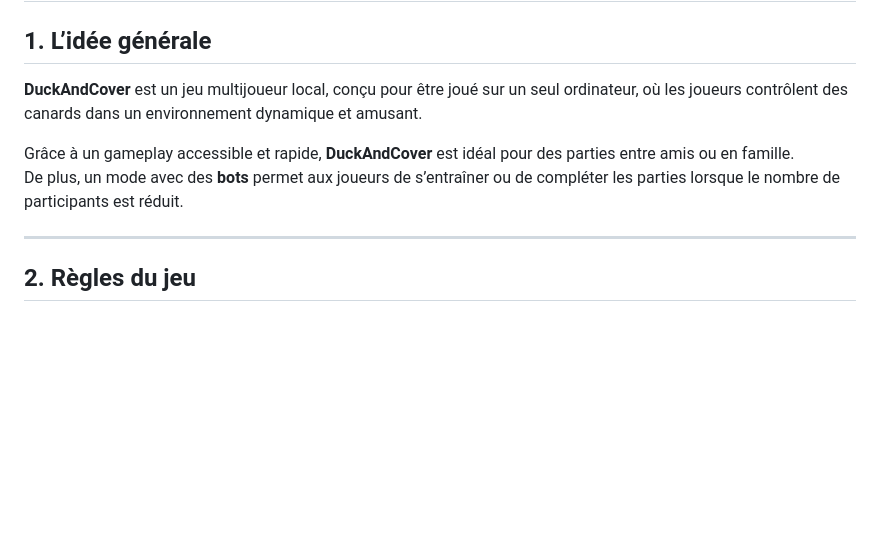
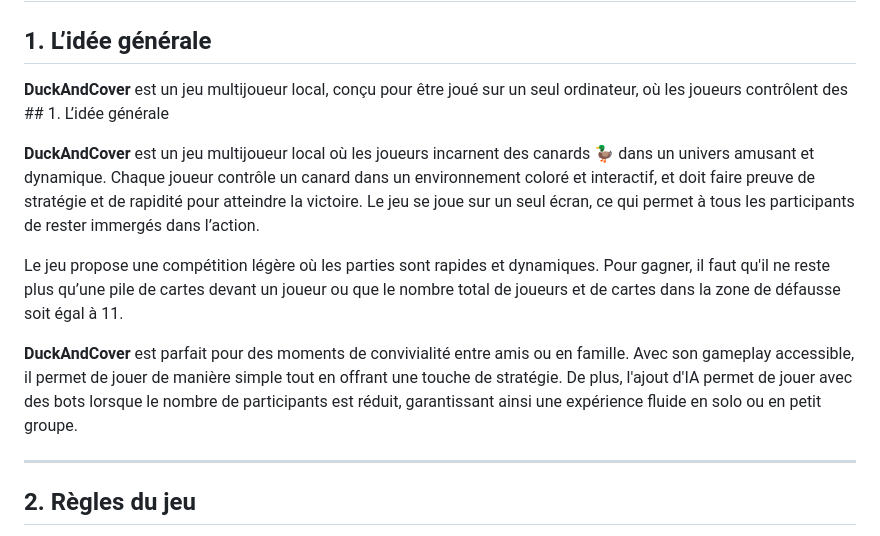
Before and after one commit to exosky12/DuckAndCover, a Markdown page: Documentation/contexte.md, the part around the change. GitHub-like rendering; blank space fills up the shorter version.

Commit message:
Mise à jour de 'Documentation/contexte.md'

```diff
--- a/Documentation/contexte.md
+++ b/Documentation/contexte.md
@@ -1,11 +1,14 @@
 # Contexte du Jeu DuckAndCover
 
 ## 1. L’idée générale
-**DuckAndCover** est un jeu multijoueur local, conçu pour être joué sur un seul ordinateur, où les joueurs contrôlent des canards dans un environnement dynamique et amusant.
+**DuckAndCover** est un jeu multijoueur local, conçu pour être joué sur un seul ordinateur, où les joueurs contrôlent des ## 1. L’idée générale
 
+**DuckAndCover** est un jeu multijoueur local où les joueurs incarnent des canards 🦆 dans un univers amusant et dynamique. Chaque joueur contrôle un canard dans un environnement coloré et interactif, et doit faire preuve de stratégie et de rapidité pour atteindre la victoire. Le jeu se joue sur un seul écran, ce qui permet à tous les participants de rester immergés dans l’action.
 
-Grâce à un gameplay accessible et rapide, **DuckAndCover** est idéal pour des parties entre amis ou en famille.
-De plus, un mode avec des **bots** permet aux joueurs de s’entraîner ou de compléter les parties lorsque le nombre de participants est réduit.
+Le jeu propose une compétition légère où les parties sont rapides et dynamiques. Pour gagner, il faut qu'il ne reste plus qu’une pile de cartes devant un joueur ou que le nombre total de joueurs et de cartes dans la zone de défausse soit égal à 11.
+
+**DuckAndCover** est parfait pour des moments de convivialité entre amis ou en famille. Avec son gameplay accessible, il permet de jouer de manière simple tout en offrant une touche de stratégie. De plus, l'ajout d'IA permet de jouer avec des bots lorsque le nombre de participants est réduit, garantissant ainsi une expérience fluide en solo ou en petit groupe.
+
 
 ---
 
```
